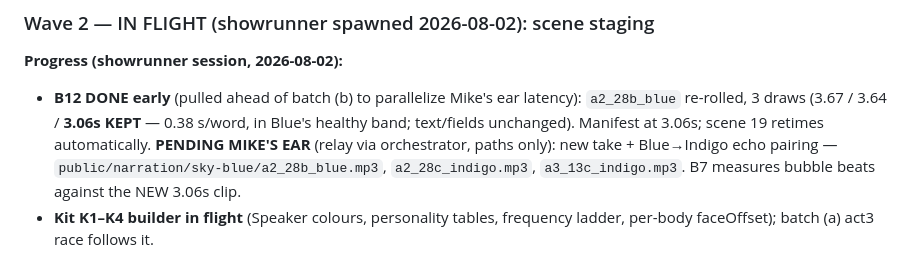
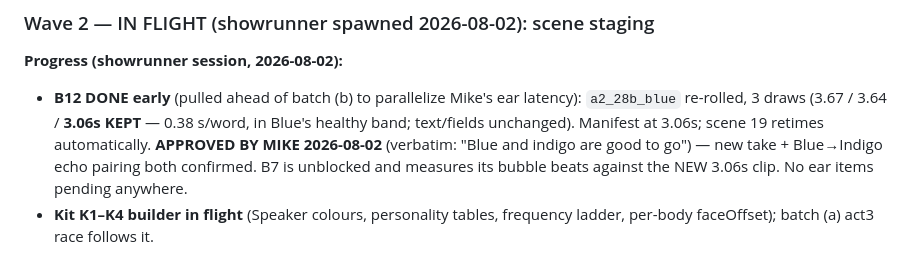
Before and after one commit to VSimilitude/video-generation, a Markdown page: docs/HANDOFF.md, the part around the change. Rendered like a GitHub page.

Commit message:
HANDOFF: B12 re-roll + Blue/Indigo pairing approved by Mike; kit K1-K4 in flight
Co-Authored-By: Claude Fable 5 <noreply@anthropic.com>
Claude-Session: https://claude.ai/code/session_013ZUDm4gRnhr2XrZtZAr3hP

```diff
--- a/docs/HANDOFF.md
+++ b/docs/HANDOFF.md
@@ -85,10 +85,10 @@ frequency ladder (Red single trough+peak → Violet fizz, shared wave speed).
 - **B12 DONE early** (pulled ahead of batch (b) to parallelize Mike's ear
   latency): `a2_28b_blue` re-rolled, 3 draws (3.67 / 3.64 / **3.06s KEPT** —
   0.38 s/word, in Blue's healthy band; text/fields unchanged). Manifest at
-  3.06s; scene 19 retimes automatically. **PENDING MIKE'S EAR** (relay via
-  orchestrator, paths only): new take + Blue→Indigo echo pairing —
-  `public/narration/sky-blue/a2_28b_blue.mp3`, `a2_28c_indigo.mp3`,
-  `a3_13c_indigo.mp3`. B7 measures bubble beats against the NEW 3.06s clip.
+  3.06s; scene 19 retimes automatically. **APPROVED BY MIKE 2026-08-02**
+  (verbatim: "Blue and indigo are good to go") — new take + Blue→Indigo echo
+  pairing both confirmed. B7 is unblocked and measures its bubble beats
+  against the NEW 3.06s clip. No ear items pending anywhere.
 - **Kit K1–K4 builder in flight** (Speaker colours, personality tables,
   frequency ladder, per-body faceOffset); batch (a) act3 race follows it.
 
```
